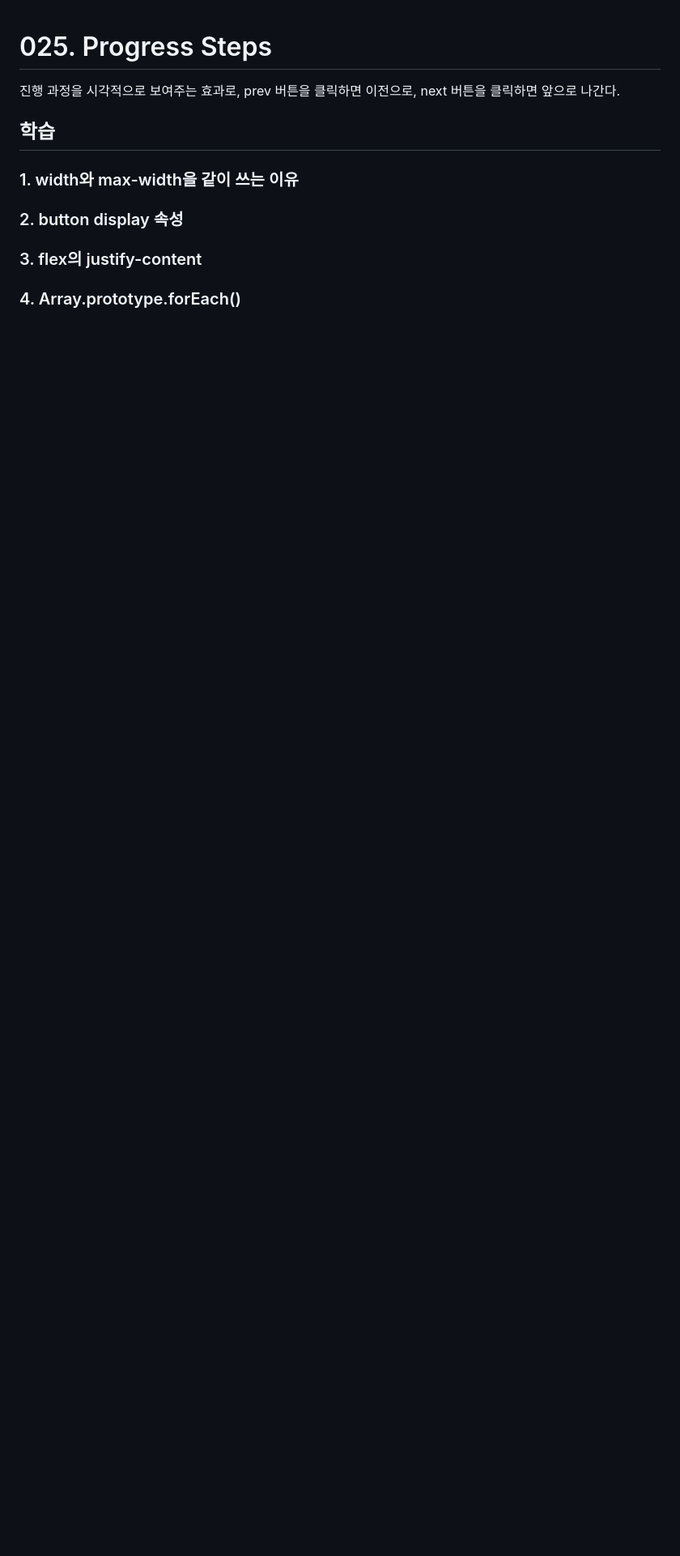
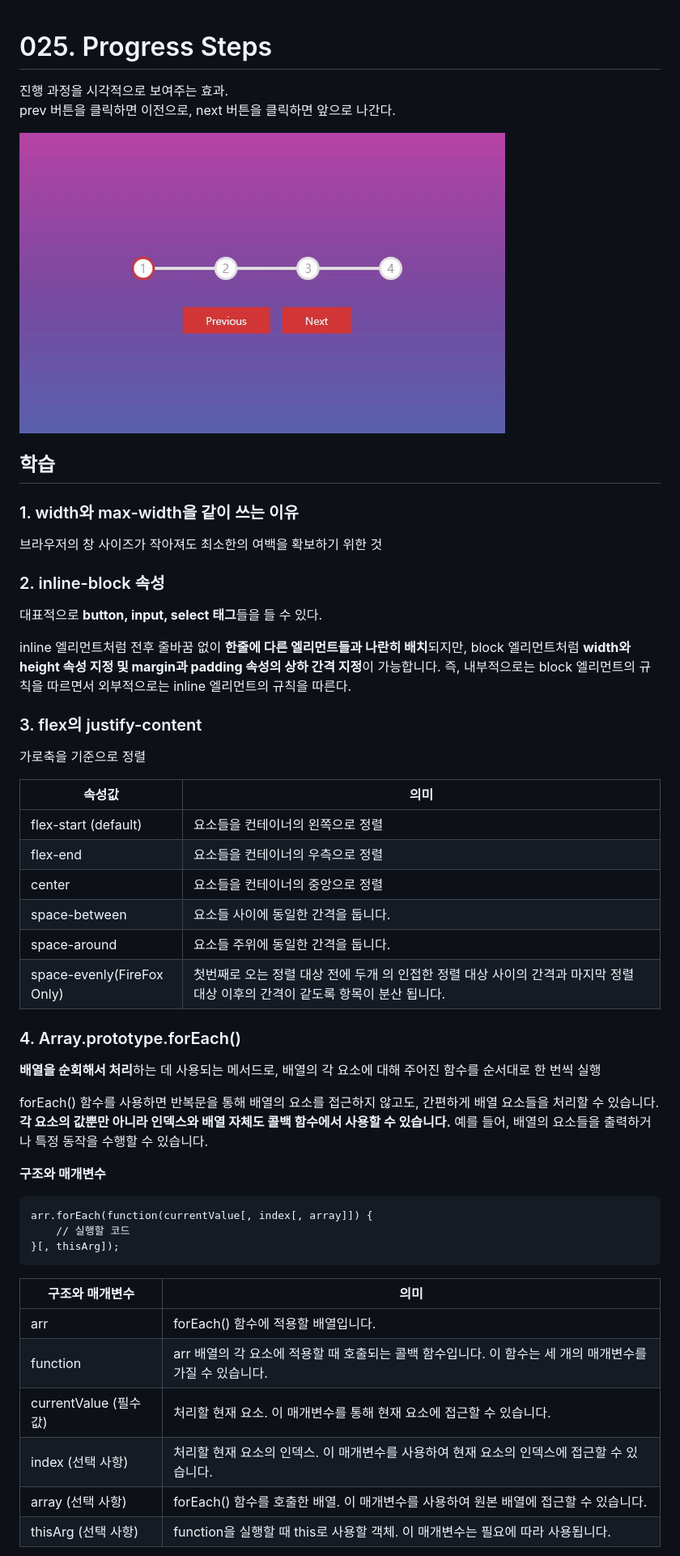
Before and after one commit to onhope/HTML5_CSS3_JavaScript_100, a Markdown page: 025. Progress Steps/readme.md, the part around the change printed below. Shown: that part at 81% size. GitHub-like rendering; pictures changed too: 025. Progress Steps/Progress Steps.gif (added); blank space fills up the shorter version.

Commit message:
025. Progress Steps

````diff
--- a/025. Progress Steps/readme.md
+++ b/025. Progress Steps/readme.md
@@ -1,8 +1,48 @@
 # 025. Progress Steps
-진행 과정을 시각적으로 보여주는 효과로, prev 버튼을 클릭하면 이전으로, next 버튼을 클릭하면 앞으로 나간다.
+진행 과정을 시각적으로 보여주는 효과.
+prev 버튼을 클릭하면 이전으로, next 버튼을 클릭하면 앞으로 나간다.
+
+<img src="./Progress Steps.gif">
 
 ## 학습
 ### 1. width와 max-width을 같이 쓰는 이유
-### 2. button display 속성
+브라우저의 창 사이즈가 작아져도 최소한의 여백을 확보하기 위한 것
+
+### 2. inline-block 속성
+대표적으로 **button, input, select 태그**들을 들 수 있다.
+
+inline 엘리먼트처럼 전후 줄바꿈 없이 **한줄에 다른 엘리먼트들과 나란히 배치**되지만, block 엘리먼트처럼 **width와 height 속성 지정 및 margin과 padding 속성의 상하 간격 지정**이 가능합니다. 즉, 내부적으로는 block 엘리먼트의 규칙을 따르면서 외부적으로는 inline 엘리먼트의 규칙을 따른다.
+
 ### 3. flex의 justify-content
+가로축을 기준으로 정렬
+
+속성값|의미
+---|---|
+flex-start (default)	|요소들을 컨테이너의 왼쪽으로 정렬
+flex-end			|요소들을 컨테이너의 우측으로 정렬
+center		| 요소들을 컨테이너의 중앙으로 정렬
+space-between | 요소들 사이에 동일한 간격을 둡니다.
+space-around | 요소들 주위에 동일한 간격을 둡니다.
+space-evenly(FireFox Only) | 첫번째로 오는 정렬 대상 전에 두개 의 인접한 정렬 대상 사이의 간격과	 마지막 정렬 대상 이후의 간격이 같도록 항목이 분산 됩니다.
+
 ### 4. Array.prototype.forEach()
+**배열을 순회해서 처리**하는 데 사용되는 메서드로, 배열의 각 요소에 대해 주어진 함수를 순서대로 한 번씩 실행
+
+forEach() 함수를 사용하면 반복문을 통해 배열의 요소를 접근하지 않고도, 간편하게 배열 요소들을 처리할 수 있습니다. **각 요소의 값뿐만 아니라 인덱스와 배열 자체도 콜백 함수에서 사용할 수 있습니다.** 예를 들어, 배열의 요소들을 출력하거나 특정 동작을 수행할 수 있습니다.
+
+
+**구조와 매개변수**
+```
+arr.forEach(function(currentValue[, index[, array]]) {
+    // 실행할 코드
+}[, thisArg]);
+```
+구조와 매개변수 | 의미
+---|---|
+arr | forEach() 함수에 적용할 배열입니다.
+function| arr 배열의 각 요소에 적용할 때 호출되는 콜백 함수입니다. 이 함수는 세 개의 매개변수를 가질 수 있습니다.
+currentValue (필수 값)| 처리할 현재 요소. 이 매개변수를 통해 현재 요소에 접근할 수 있습니다.
+index (선택 사항)| 처리할 현재 요소의 인덱스. 이 매개변수를 사용하여 현재 요소의 인덱스에 접근할 수 있습니다.
+array (선택 사항)| forEach() 함수를 호출한 배열. 이 매개변수를 사용하여 원본 배열에 접근할 수 있습니다.
+thisArg (선택 사항)| function을 실행할 때 this로 사용할 객체. 이 매개변수는 필요에 따라 사용됩니다.
+
````
Also changed, not shown: other parts of 025. Progress Steps/readme.md (+24 -1 lines).
